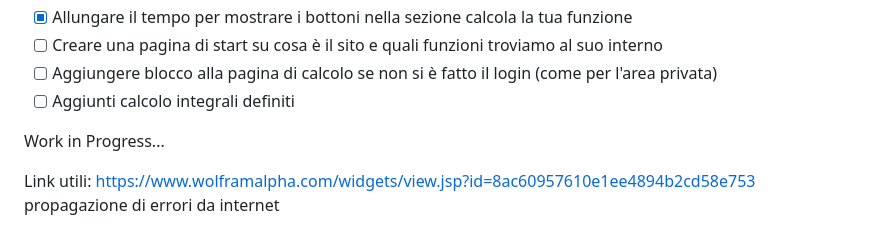
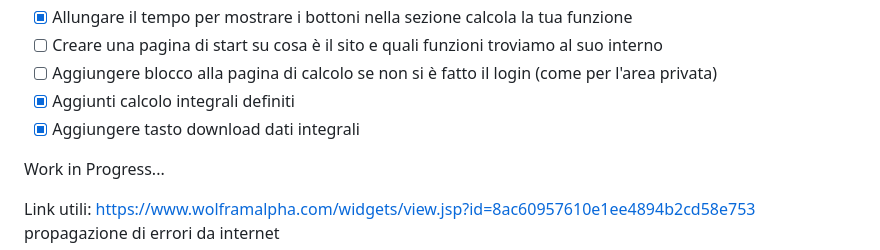
Before and after one commit to JustCh3cco-19/errormeasurement, a Markdown page: README.md, the part around the change. Rendered like a GitHub page.

```diff
--- a/README.md
+++ b/README.md
@@ -30,7 +30,8 @@ Road map:
 - [x] Allungare il tempo per mostrare i bottoni nella sezione calcola la tua funzione
 - [ ] Creare una pagina di start su cosa è il sito e quali funzioni troviamo al suo interno
 - [ ] Aggiungere blocco alla pagina di calcolo se non si è fatto il login (come per l'area privata)
-- [ ] Aggiunti calcolo integrali definiti
+- [x] Aggiunti calcolo integrali definiti
+- [x] Aggiungere tasto download dati integrali
 
 Work in Progress...
 
```
